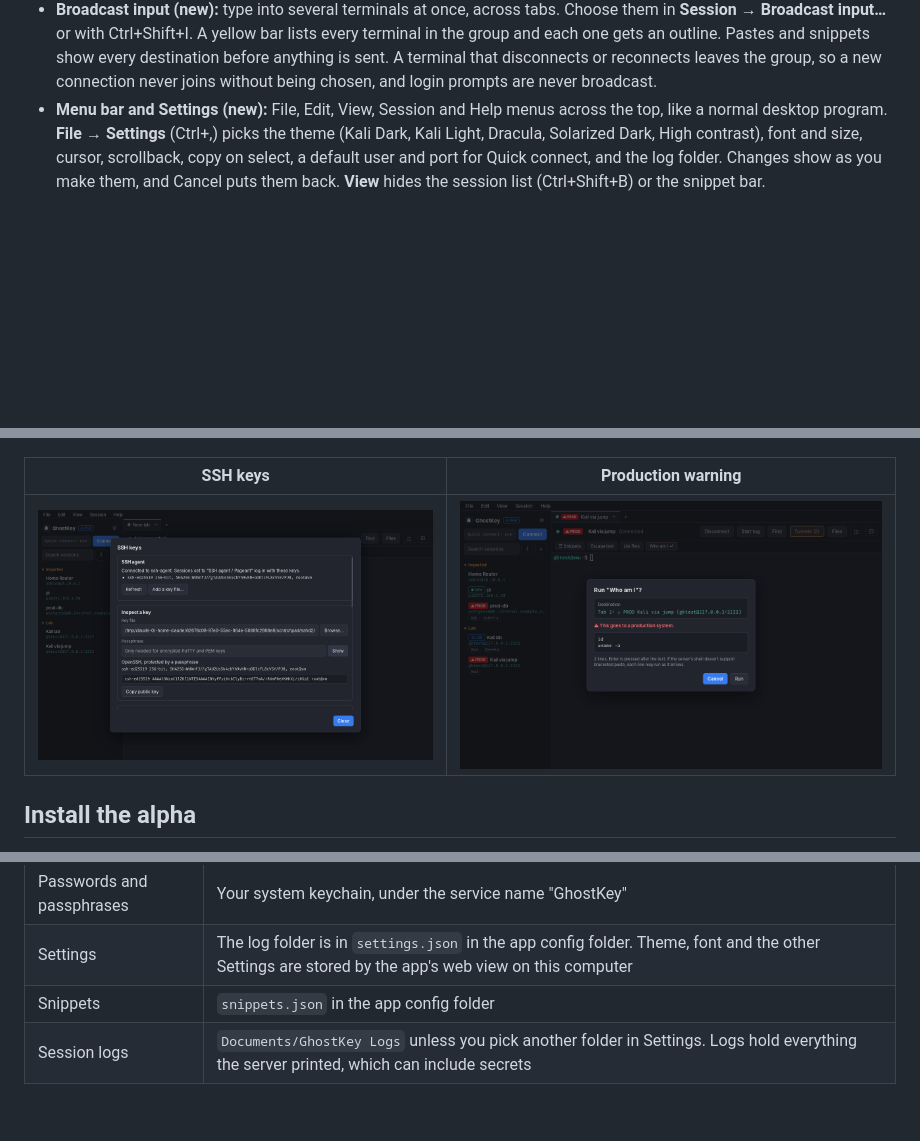
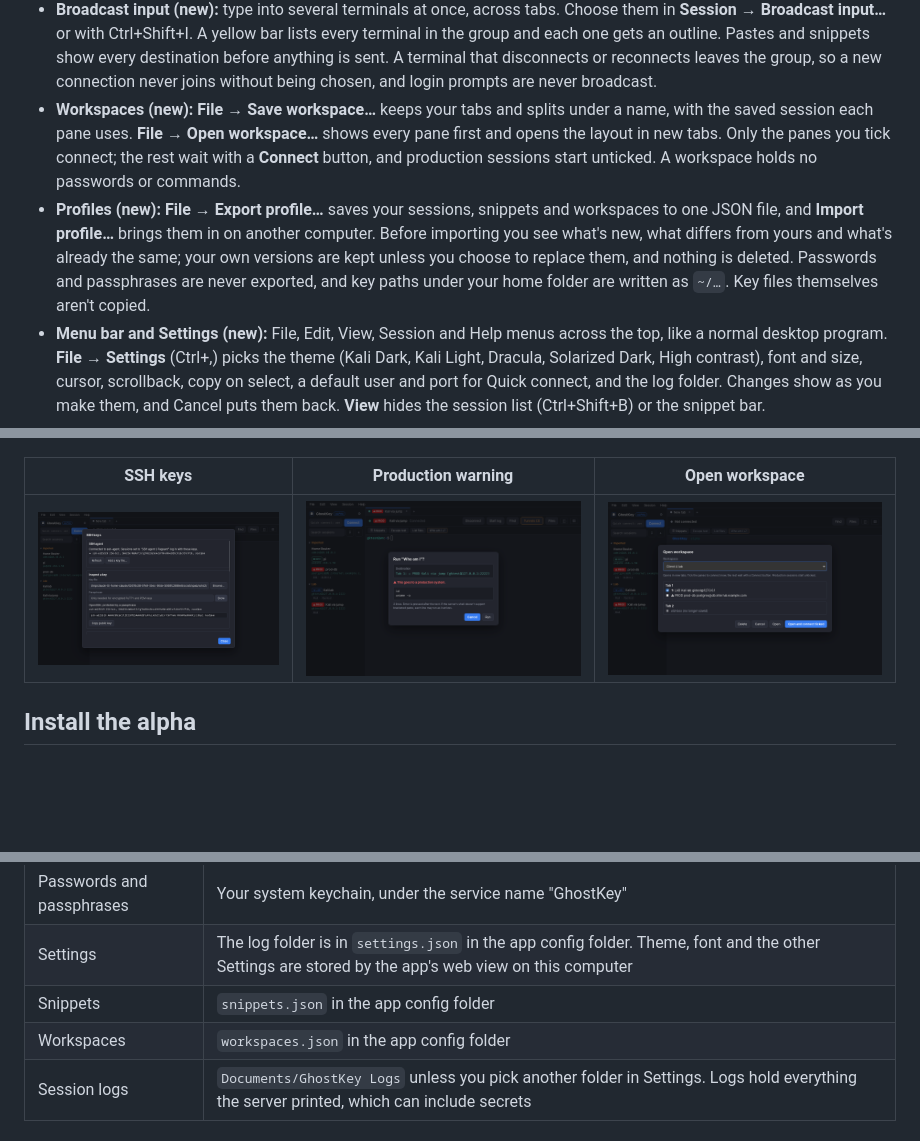
Before and after one commit to Anon0ne/GhostKey, a Markdown page: README.md, 3 parts joined by grey strips. Drawn GitHub-style; pictures changed too: docs/screenshots/workspaces.png (added); blank space fills up the shorter version.

```diff
--- a/README.md
+++ b/README.md
@@ -24,6 +24,8 @@ A modern SSH client for Windows and Linux that looks like the Kali Linux termina
 - **SSH agent and keys (new):** sessions can log in with keys from ssh-agent, the Windows OpenSSH agent or Pageant (choose **SSH agent / Pageant** as the login method), falling back to a password. **File → SSH keys** shows the agent's keys, adds a key file to the agent, shows any key's type, fingerprint and public key, creates Ed25519, ECDSA or RSA keys with an optional passphrase, and saves a PuTTY, PEM or OpenSSH key as a new OpenSSH file with a new passphrase. GhostKey never replaces an existing file, private keys are written readable only by you, and keys held by the agent can't be exported. Key paths can start with `~`.
 - **Connection diagnostics (new):** when a connection fails, the toolbar says which stage it stopped at (looking up the address, the network connection, the SSH handshake, the server's identity, logging in, the jump host, or starting the shell) and the terminal suggests what to try next. **Diagnostics** (also in the Session menu) lists every stage with its timing and has **Copy diagnostics** for a report you can share. Host names, user names and addresses are left out unless you tick the box, and sign-in tokens and your local account name are always removed.
 - **Broadcast input (new):** type into several terminals at once, across tabs. Choose them in **Session → Broadcast input…** or with Ctrl+Shift+I. A yellow bar lists every terminal in the group and each one gets an outline. Pastes and snippets show every destination before anything is sent. A terminal that disconnects or reconnects leaves the group, so a new connection never joins without being chosen, and login prompts are never broadcast.
+- **Workspaces (new):** **File → Save workspace…** keeps your tabs and splits under a name, with the saved session each pane uses. **File → Open workspace…** shows every pane first and opens the layout in new tabs. Only the panes you tick connect; the rest wait with a **Connect** button, and production sessions start unticked. A workspace holds no passwords or commands.
+- **Profiles (new):** **File → Export profile…** saves your sessions, snippets and workspaces to one JSON file, and **Import profile…** brings them in on another computer. Before importing you see what's new, what differs from yours and what's already the same; your own versions are kept unless you choose to replace them, and nothing is deleted. Passwords and passphrases are never exported, and key paths under your home folder are written as `~/…`. Key files themselves aren't copied.
 - **Menu bar and Settings (new):** File, Edit, View, Session and Help menus across the top, like a normal desktop program. **File → Settings** (Ctrl+,) picks the theme (Kali Dark, Kali Light, Dracula, Solarized Dark, High contrast), font and size, cursor, scrollback, copy on select, a default user and port for Quick connect, and the log folder. Changes show as you make them, and Cancel puts them back. **View** hides the session list (Ctrl+Shift+B) or the snippet bar.
 
 | Tailscale sign-in | New host key | Session editor |
@@ -42,9 +44,9 @@ A modern SSH client for Windows and Linux that looks like the Kali Linux termina
 | --- | --- | --- |
 | ![Reconnecting after the connection dropped](docs/screenshots/reconnect.png) | ![One command typed into two terminals](docs/screenshots/broadcast.png) | ![Where a connection stopped, with a report to copy](docs/screenshots/diagnostics.png) |
 
-| SSH keys | Production warning |
-| --- | --- |
-| ![The agent's keys and a key file's fingerprint](docs/screenshots/ssh-keys.png) | ![Badges, tags and a snippet review for a production session](docs/screenshots/production.png) |
+| SSH keys | Production warning | Open workspace |
+| --- | --- | --- |
+| ![The agent's keys and a key file's fingerprint](docs/screenshots/ssh-keys.png) | ![Badges, tags and a snippet review for a production session](docs/screenshots/production.png) | ![A workspace's panes, ticked to connect](docs/screenshots/workspaces.png) |
 
 ## Install the alpha
 
@@ -88,6 +90,7 @@ Tagged releases (`v0.2.0` and so on) are published as draft pre-releases on the
 | Passwords and passphrases | Your system keychain, under the service name "GhostKey" |
 | Settings | The log folder is in `settings.json` in the app config folder. Theme, font and the other Settings are stored by the app's web view on this computer |
 | Snippets | `snippets.json` in the app config folder |
+| Workspaces | `workspaces.json` in the app config folder |
 | Session logs | `Documents/GhostKey Logs` unless you pick another folder in Settings. Logs hold everything the server printed, which can include secrets |
 
 ## Building from source
```
Also changed, not shown: docs/FEATURE_ROADMAP.md (+14 -2 lines), 10 other files.
